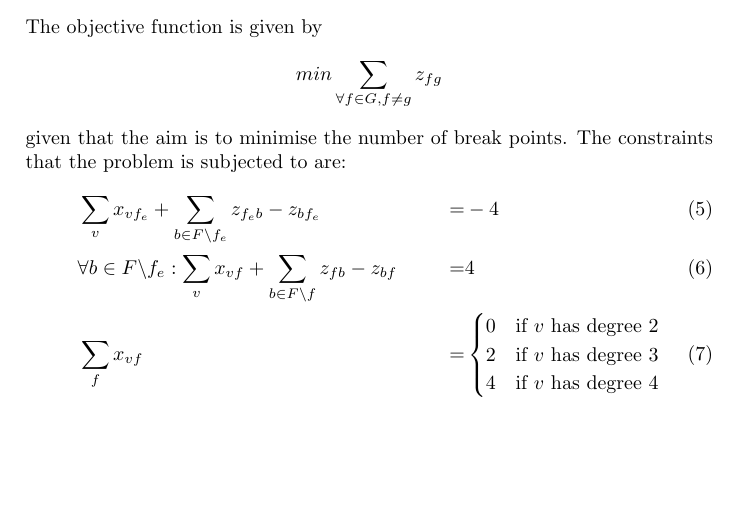
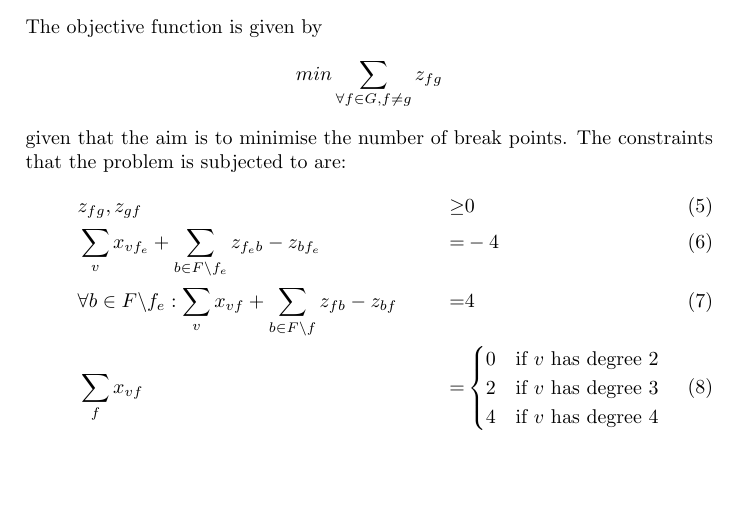
Before and after one commit to ZeerakW/AADS, a LaTeX problem sheet (Assignment_1/main.tex, which reads Assignment_1/sections/question2.tex): part of page 6 of 6, cut so that both start at the same text. Compiled offline with pdfLaTeX.

Commit message:
Q2.4 done with all constraints now

```diff
--- a/Assignment_1/sections/question2.tex
+++ b/Assignment_1/sections/question2.tex
@@ -55,6 +55,7 @@ Let \(f_e\) be the external boundary cycle and \(F\) be the set of all boundary
 \subsection{Exercise 2.4}
 The objective function is given by \[min \sum_{\forall f \in G, f \neq g} z_{fg}\] given that the aim is to minimise the number of break points. The constraints that the problem is subjected to are:
 \begin{align}
+  &z_{fg}, z_{gf}& \geq& 0\\
   &\sum_{v} x_{vf_{e}} + \sum_{b\in F \backslash {f_e}} z_{f_{e}b} - z_{bf_{e}}& =& -4\\
   &\forall b \in F \backslash {f_e}:\sum_{v} x_{vf} + \sum_{b\in F\backslash {f}} z_{fb} - z_{bf}& =& 4\\
   & \sum_f x_{vf} & =&
```
